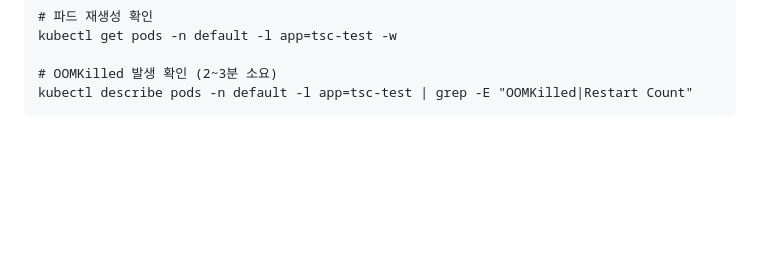
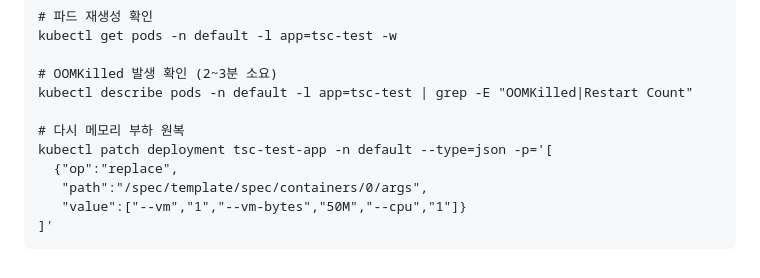
Before and after one commit to jaeylim/jaeylim-test-repo, a Markdown page: TF (TroubleShooting)/test-hpa.md, the part around the change. GitHub-like rendering; blank space fills up the shorter version.

````diff
--- a/TF (TroubleShooting)/test-hpa.md
+++ b/TF (TroubleShooting)/test-hpa.md
@@ -104,4 +104,11 @@ kubectl get pods -n default -l app=tsc-test -w
 
 # OOMKilled 발생 확인 (2~3분 소요)
 kubectl describe pods -n default -l app=tsc-test | grep -E "OOMKilled|Restart Count"
+
+# 다시 메모리 부하 원복
+kubectl patch deployment tsc-test-app -n default --type=json -p='[
+  {"op":"replace",
+   "path":"/spec/template/spec/containers/0/args",
+   "value":["--vm","1","--vm-bytes","50M","--cpu","1"]}
+]'
 ```
````
